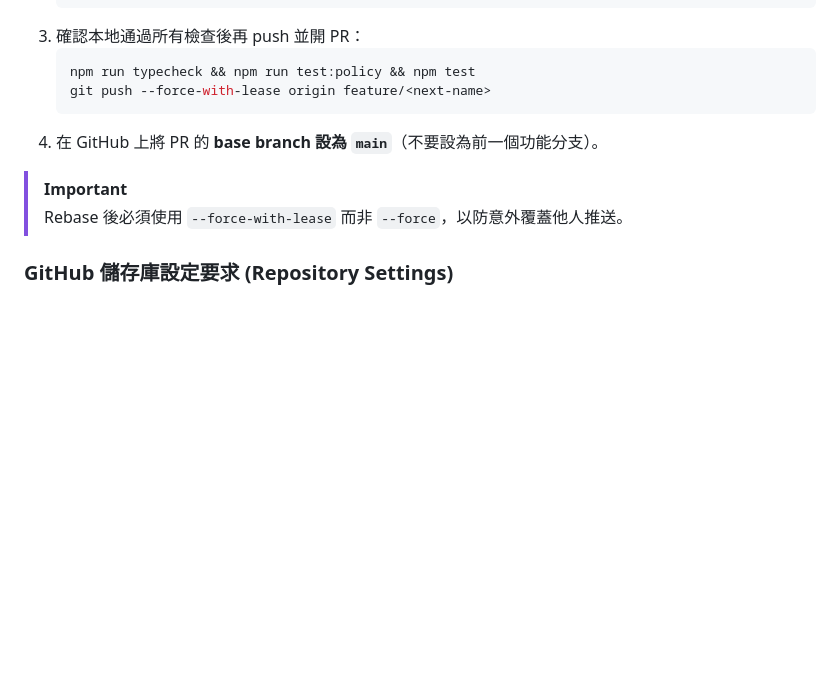
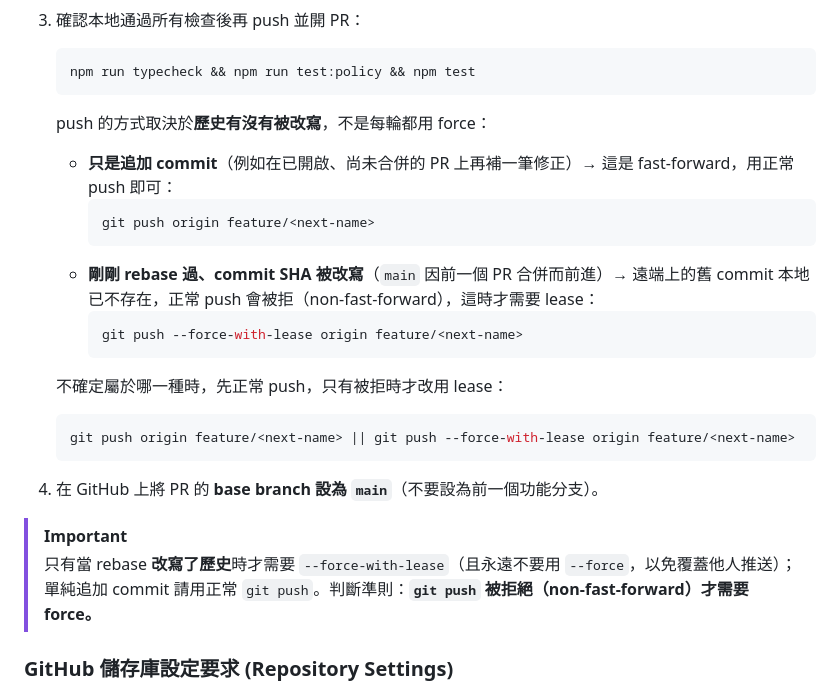
Before and after one commit to Youchenjiang/app-wildwatch, a Markdown page: CONTRIBUTING.md, the part around the change. Drawn GitHub-style; blank space fills up the shorter version.

Commit message:
docs(docs): clarify when a chained pr needs a force push
1. A fast forward push after appending a commit needs no force, only a rebase that rewrites history does.
2. The steps now split the two cases and fall back to force with lease only when the push is rejected.

````diff
--- a/CONTRIBUTING.md
+++ b/CONTRIBUTING.md
@@ -51,12 +51,26 @@ main ──▶ merge PR #1 ──▶ merge PR #2 ──▶ merge PR #N
 3. 確認本地通過所有檢查後再 push 並開 PR：
    ```bash
    npm run typecheck && npm run test:policy && npm test
-   git push --force-with-lease origin feature/<next-name>
+   ```
+   push 的方式取決於**歷史有沒有被改寫**，不是每輪都用 force：
+
+   - **只是追加 commit**（例如在已開啟、尚未合併的 PR 上再補一筆修正）→ 這是 fast-forward，用正常 push 即可：
+     ```bash
+     git push origin feature/<next-name>
+     ```
+   - **剛剛 rebase 過、commit SHA 被改寫**（`main` 因前一個 PR 合併而前進）→ 遠端上的舊 commit 本地已不存在，正常 push 會被拒（non-fast-forward），這時才需要 lease：
+     ```bash
+     git push --force-with-lease origin feature/<next-name>
+     ```
+
+   不確定屬於哪一種時，先正常 push，只有被拒時才改用 lease：
+   ```bash
+   git push origin feature/<next-name> || git push --force-with-lease origin feature/<next-name>
    ```
 4. 在 GitHub 上將 PR 的 **base branch 設為 `main`**（不要設為前一個功能分支）。
 
 > [!IMPORTANT]
-> Rebase 後必須使用 `--force-with-lease` 而非 `--force`，以防意外覆蓋他人推送。
+> 只有當 rebase **改寫了歷史**時才需要 `--force-with-lease`（且永遠不要用 `--force`，以免覆蓋他人推送）；單純追加 commit 請用正常 `git push`。判斷準則：**`git push` 被拒絕（non-fast-forward）才需要 force。**
 
 ### GitHub 儲存庫設定要求 (Repository Settings)
 
````
